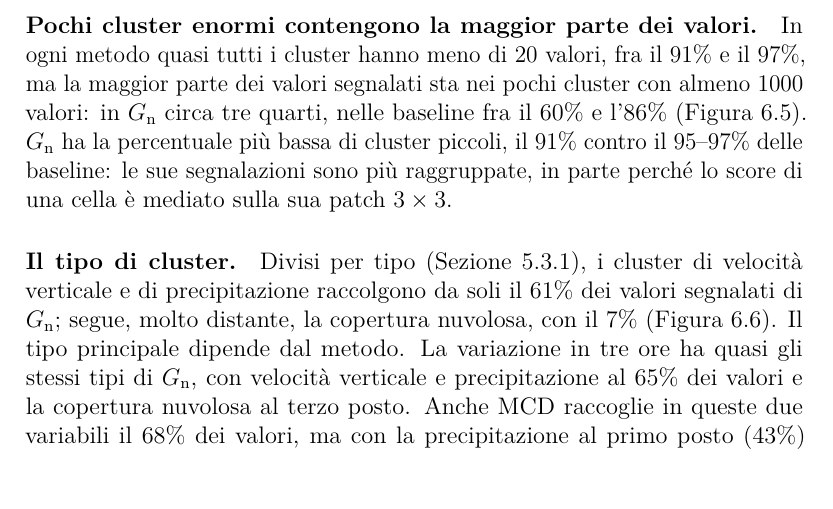
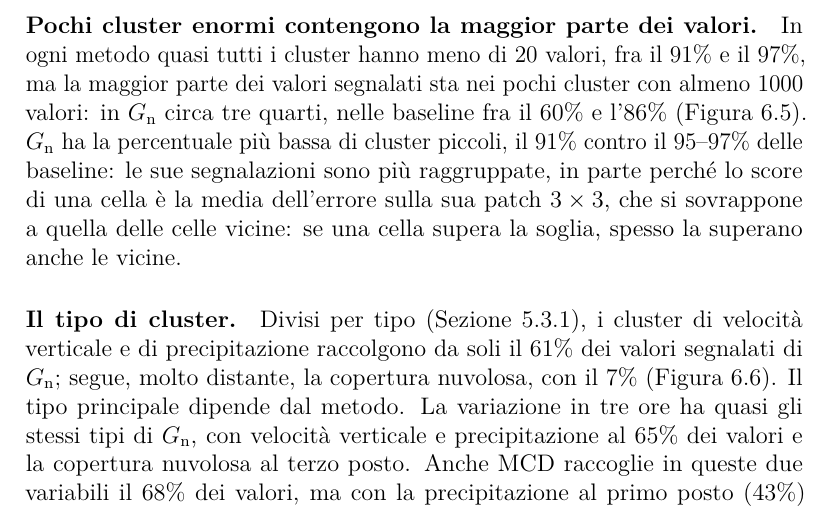
Before and after one commit to AlbertoPedalino/tesi_latex, a LaTeX document (tesi.tex, which reads chapters/risultati.tex): part of page 86 of 129, cut so that both start at the same text. Compiled offline with pdfLaTeX.

Commit message:
docs(tesi): 6.4 why G_n flags are more grouped (overlapping 3x3 patches)
The score of a cell is the mean error over its 3x3 patch, which overlaps
that of the neighbouring cells: when a cell exceeds the threshold, its
neighbours often do too. Fig. 6.9 source moved before its paragraph so
the cloud-cover text does not sit alone on a page (129 pages, floats
unchanged).

Co-Authored-By: Claude Opus 5.5 <noreply@anthropic.com>

```diff
--- a/chapters/risultati.tex
+++ b/chapters/risultati.tex
@@ -276,7 +276,7 @@ Il valore di G dipende anche da dove e quando è calcolato: dove G è grande per
 
 Scelto lo score, resta da descrivere che cosa segnala: quanto sono grandi i cluster, quali variabili vi si allontanano di più dal normale e quanto sono estremi i valori segnalati. Le segnalazioni sono raggruppate in cluster (Sezione~\ref{sec:exp-misure}): sugli anni di test se ne contano 794206, con 36.1 milioni di valori. Per confronto, le stesse misure sono ripetute sui cluster che ciascuna delle otto baseline della Sezione~\ref{sec:exp-baseline} forma con le proprie segnalazioni, anch'esse al 5\% con la soglia stimata sugli anni di validazione. Le baseline leggono una cella alla volta, senza le celle vicine, e non dipendono dal modello addestrato.
 
-\paragraph{Pochi cluster enormi contengono la maggior parte dei valori.} In ogni metodo quasi tutti i cluster hanno meno di 20 valori, fra il 91\% e il 97\%, ma la maggior parte dei valori segnalati sta nei pochi cluster con almeno 1000 valori: in $G_{\mathrm{n}}$ circa tre quarti, nelle baseline fra il 60\% e l'86\% (Figura~\ref{fig:ris-eventi-dimensione}). $G_{\mathrm{n}}$ ha la percentuale più bassa di cluster piccoli, il 91\% contro il 95--97\% delle baseline: le sue segnalazioni sono più raggruppate, in parte perché lo score di una cella è mediato sulla sua patch $3\times3$.
+\paragraph{Pochi cluster enormi contengono la maggior parte dei valori.} In ogni metodo quasi tutti i cluster hanno meno di 20 valori, fra il 91\% e il 97\%, ma la maggior parte dei valori segnalati sta nei pochi cluster con almeno 1000 valori: in $G_{\mathrm{n}}$ circa tre quarti, nelle baseline fra il 60\% e l'86\% (Figura~\ref{fig:ris-eventi-dimensione}). $G_{\mathrm{n}}$ ha la percentuale più bassa di cluster piccoli, il 91\% contro il 95--97\% delle baseline: le sue segnalazioni sono più raggruppate, in parte perché lo score di una cella è la media dell'errore sulla sua patch $3\times3$, che si sovrappone a quella delle celle vicine: se una cella supera la soglia, spesso la superano anche le vicine.
 
 \begin{figure}[!t]
     \centering
```
Also changed, not shown: Tesi_Alberto_Pedalino_s334042.pdf, chapters/risultati.tex (5 more changed lines).
